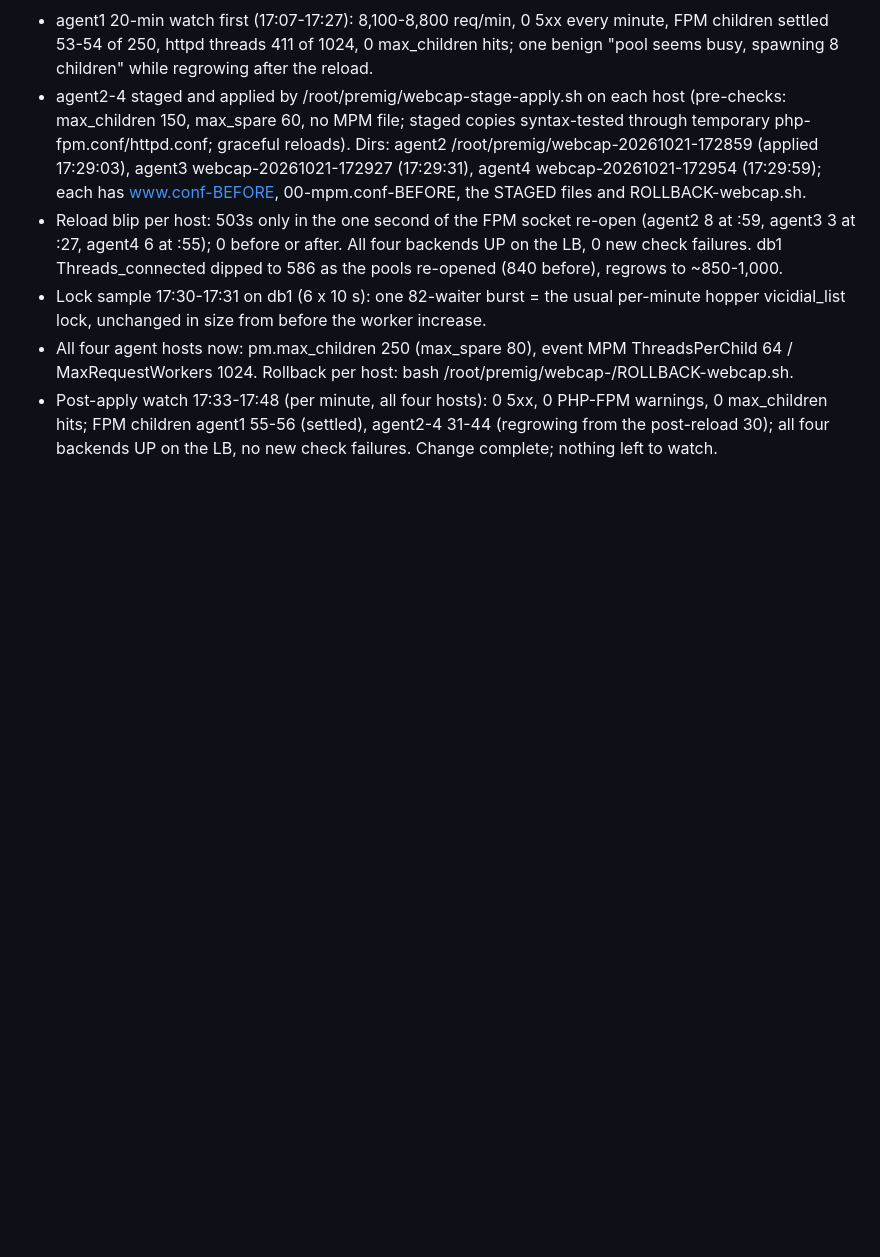
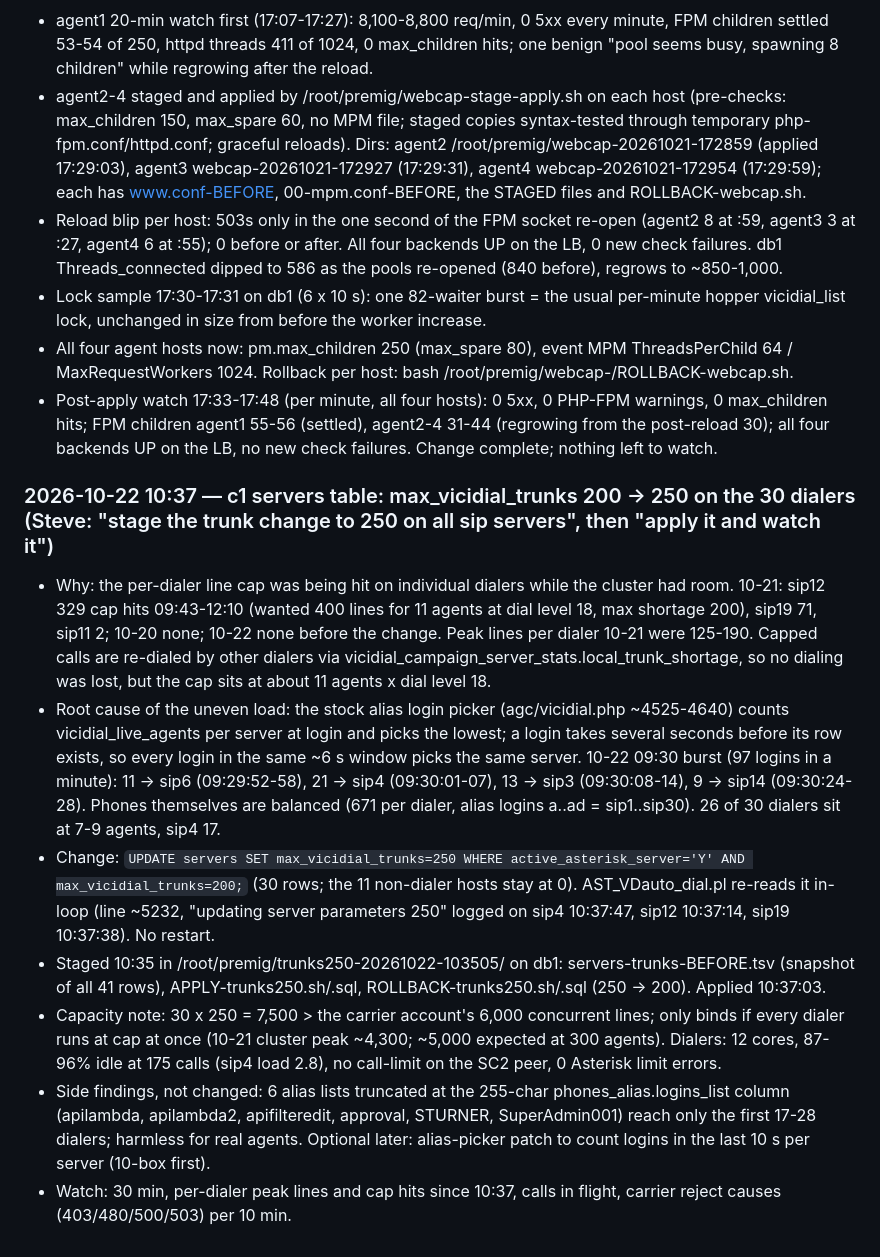
Before and after one commit to GenXoutsourcing/modern_vicidial_installer, a Markdown page: Vicidial Fixes/meetingstech-c1-change-log-2026-10-12-13.md, the part around the change. GitHub-like rendering; blank space fills up the shorter version.

Commit message:
MeetingsTech c1: max_vicidial_trunks 200->250 on the 30 dialers (2026-10-22), alias-login burst skew documented
Co-Authored-By: Claude Fable 5.1 <noreply@anthropic.com>

```diff
--- a/Vicidial Fixes/meetingstech-c1-change-log-2026-10-12-13.md
+++ b/Vicidial Fixes/meetingstech-c1-change-log-2026-10-12-13.md
@@ -264,3 +264,12 @@ Wicked by contrast has **43.19 GB of indexes** against 62 GB RAM and only a 95.2
 - Lock sample 17:30-17:31 on db1 (6 x 10 s): one 82-waiter burst = the usual per-minute hopper vicidial_list lock, unchanged in size from before the worker increase.
 - All four agent hosts now: pm.max_children 250 (max_spare 80), event MPM ThreadsPerChild 64 / MaxRequestWorkers 1024. Rollback per host: bash /root/premig/webcap-<ts>/ROLLBACK-webcap.sh.
 - Post-apply watch 17:33-17:48 (per minute, all four hosts): 0 5xx, 0 PHP-FPM warnings, 0 max_children hits; FPM children agent1 55-56 (settled), agent2-4 31-44 (regrowing from the post-reload 30); all four backends UP on the LB, no new check failures. Change complete; nothing left to watch.
+
+### 2026-10-22 10:37 — c1 servers table: max_vicidial_trunks 200 -> 250 on the 30 dialers (Steve: "stage the trunk change to 250 on all sip servers", then "apply it and watch it")
+- Why: the per-dialer line cap was being hit on individual dialers while the cluster had room. 10-21: sip12 329 cap hits 09:43-12:10 (wanted 400 lines for 11 agents at dial level 18, max shortage 200), sip19 71, sip11 2; 10-20 none; 10-22 none before the change. Peak lines per dialer 10-21 were 125-190. Capped calls are re-dialed by other dialers via vicidial_campaign_server_stats.local_trunk_shortage, so no dialing was lost, but the cap sits at about 11 agents x dial level 18.
+- Root cause of the uneven load: the stock alias login picker (agc/vicidial.php ~4525-4640) counts vicidial_live_agents per server at login and picks the lowest; a login takes several seconds before its row exists, so every login in the same ~6 s window picks the same server. 10-22 09:30 burst (97 logins in a minute): 11 -> sip6 (09:29:52-58), 21 -> sip4 (09:30:01-07), 13 -> sip3 (09:30:08-14), 9 -> sip14 (09:30:24-28). Phones themselves are balanced (671 per dialer, alias logins a..ad = sip1..sip30). 26 of 30 dialers sit at 7-9 agents, sip4 17.
+- Change: `UPDATE servers SET max_vicidial_trunks=250 WHERE active_asterisk_server='Y' AND max_vicidial_trunks=200;` (30 rows; the 11 non-dialer hosts stay at 0). AST_VDauto_dial.pl re-reads it in-loop (line ~5232, "updating server parameters 250" logged on sip4 10:37:47, sip12 10:37:14, sip19 10:37:38). No restart.
+- Staged 10:35 in /root/premig/trunks250-20261022-103505/ on db1: servers-trunks-BEFORE.tsv (snapshot of all 41 rows), APPLY-trunks250.sh/.sql, ROLLBACK-trunks250.sh/.sql (250 -> 200). Applied 10:37:03.
+- Capacity note: 30 x 250 = 7,500 > the carrier account's 6,000 concurrent lines; only binds if every dialer runs at cap at once (10-21 cluster peak ~4,300; ~5,000 expected at 300 agents). Dialers: 12 cores, 87-96% idle at 175 calls (sip4 load 2.8), no call-limit on the SC2 peer, 0 Asterisk limit errors.
+- Side findings, not changed: 6 alias lists truncated at the 255-char phones_alias.logins_list column (apilambda, apilambda2, apifilteredit, approval, STURNER, SuperAdmin001) reach only the first 17-28 dialers; harmless for real agents. Optional later: alias-picker patch to count logins in the last 10 s per server (10-box first).
+- Watch: 30 min, per-dialer peak lines and cap hits since 10:37, calls in flight, carrier reject causes (403/480/500/503) per 10 min.
```
